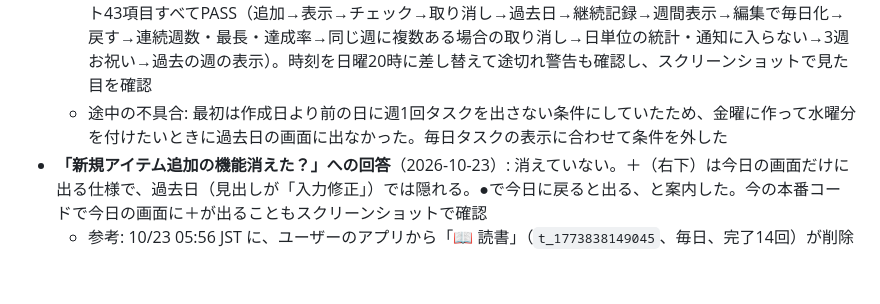
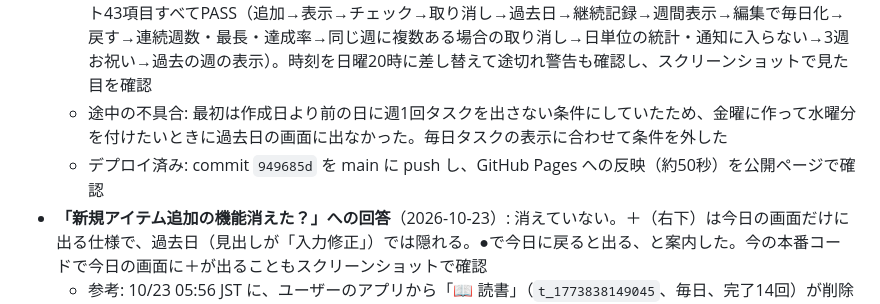
Before and after one commit to lin-pay/routine-app, a Markdown page: project_memory.md, the part around the change. GitHub-like rendering; blank space fills up the shorter version.

Commit message:
Record weekly-task deployment in project memory
Co-Authored-By: Claude Opus 5.5 <noreply@anthropic.com>

```diff
--- a/project_memory.md
+++ b/project_memory.md
@@ -75,6 +75,7 @@
   - 編集の都合で、⋯メニュー（編集・削除）のHTMLを `popMenu(t)` に切り出し、毎日・週1回の両方で使っている
   - 検証: ハーネスで回帰確認（週1回タスクのない実データで、旧コードと全18画面の表示が同じ）。操作テスト43項目すべてPASS（追加→表示→チェック→取り消し→過去日→継続記録→週間表示→編集で毎日化→戻す→連続週数・最長・達成率→同じ週に複数ある場合の取り消し→日単位の統計・通知に入らない→3週お祝い→過去の週の表示）。時刻を日曜20時に差し替えて途切れ警告も確認し、スクリーンショットで見た目を確認
   - 途中の不具合: 最初は作成日より前の日に週1回タスクを出さない条件にしていたため、金曜に作って水曜分を付けたいときに過去日の画面に出なかった。毎日タスクの表示に合わせて条件を外した
+  - デプロイ済み: commit `949685d` を main に push し、GitHub Pages への反映（約50秒）を公開ページで確認
 - **「新規アイテム追加の機能消えた？」への回答**（2026-10-23）: 消えていない。＋（右下）は今日の画面だけに出る仕様で、過去日（見出しが「入力修正」）では隠れる。●で今日に戻ると出る、と案内した。今の本番コードで今日の画面に＋が出ることもスクリーンショットで確認
   - 参考: 10/23 05:56 JST に、ユーザーのアプリから「📖 読書」（`t_1773838149045`、毎日、完了14回）が削除されていた（こちらの書き込みより前）。完了履歴は `completions` に残っているので、同じ id で週1回として戻せば履歴もつながる。ユーザーには一言伝えた
 - **トレーニング日を月水土日に変更**（2026-10-23、ユーザー依頼「トレーニングの日を月水土日にして」）
```
